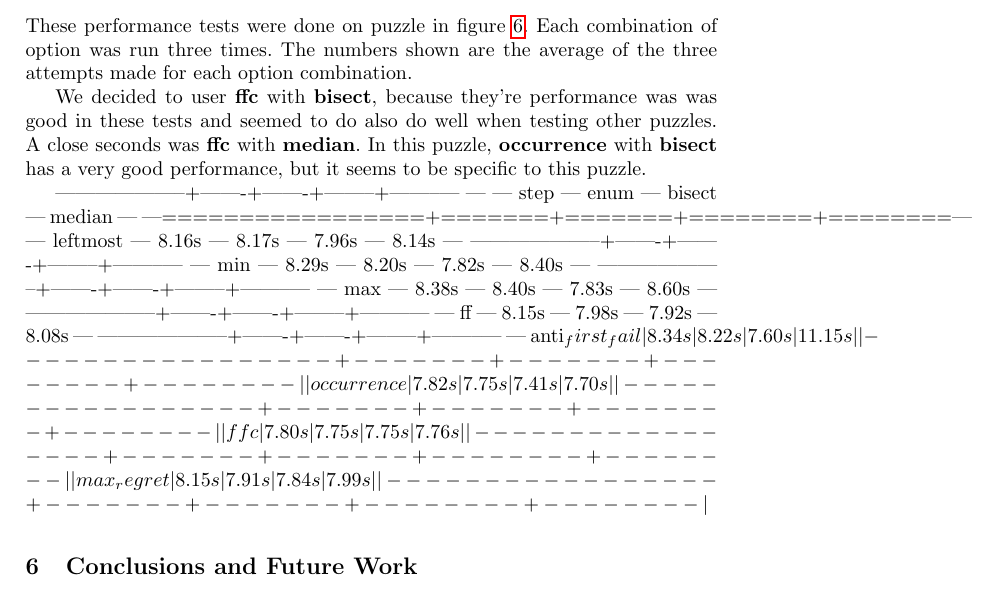
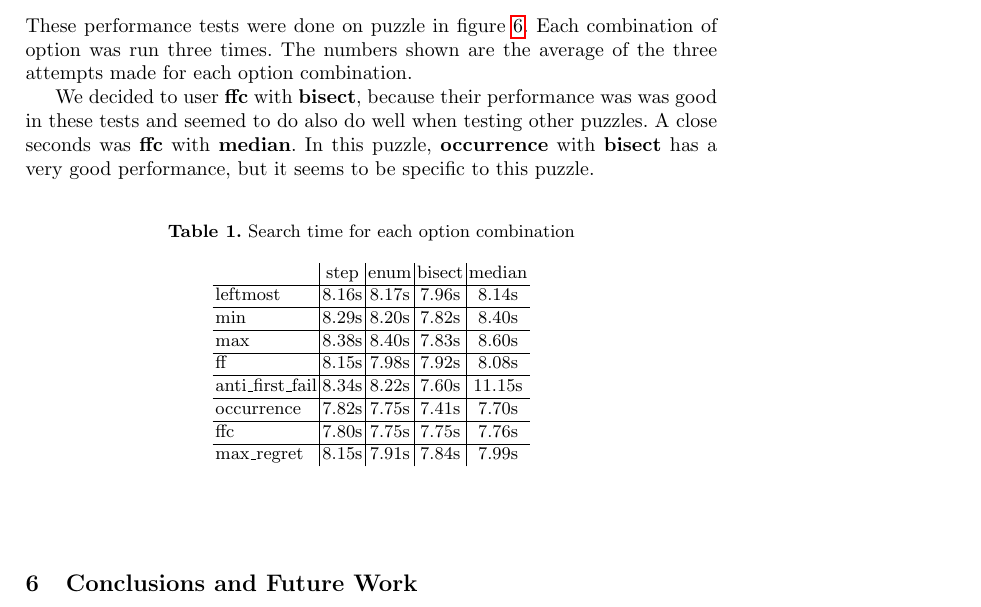
Before and after one commit to JoaoCostaIFG/PLOG, a LaTeX paper (Proj2/docs/report.tex): part of page 7 of 7, cut so that both start at the same text. Compiled offline with pdfLaTeX.

Commit message:
Add: table

```diff
--- a/Proj2/docs/report.tex
+++ b/Proj2/docs/report.tex
@@ -224,31 +224,37 @@ These performance tests were done on puzzle in figure~\ref{fig:fig6}. Each combi
 of option was run three times. The numbers shown are the average of the three
 attempts made for each option combination.
 
-We decided to user \textbf{ffc} with \textbf{bisect}, because they're performance
+We decided to user \textbf{ffc} with \textbf{bisect}, because their performance
 was was good in these tests and seemed to do also do well when testing other
 puzzles. A close seconds was \textbf{ffc} with \textbf{median}. In this puzzle,
 \textbf{occurrence} with \textbf{bisect} has a very good performance, but it
 seems to be specific to this puzzle.
 
-|-----------------+-------+-------+--------+--------|
-|                 | step  | enum  | bisect | median |
-|=================+=======+=======+========+========|
-| leftmost        | 8.16s | 8.17s | 7.96s  | 8.14s  |
-|-----------------+-------+-------+--------+--------|
-| min             | 8.29s | 8.20s | 7.82s  | 8.40s  |
-|-----------------+-------+-------+--------+--------|
-| max             | 8.38s | 8.40s | 7.83s  | 8.60s  |
-|-----------------+-------+-------+--------+--------|
-| ff              | 8.15s | 7.98s | 7.92s  | 8.08s  |
-|-----------------+-------+-------+--------+--------|
-| anti_first_fail | 8.34s | 8.22s | 7.60s  | 11.15s |
-|-----------------+-------+-------+--------+--------|
-| occurrence      | 7.82s | 7.75s | 7.41s  | 7.70s  |
-|-----------------+-------+-------+--------+--------|
-| ffc             | 7.80s | 7.75s | 7.75s  | 7.76s  |
-|-----------------+-------+-------+--------+--------|
-| max_regret      | 8.15s | 7.91s | 7.84s  | 7.99s  |
-|-----------------+-------+-------+--------+--------|
+\begin{table}
+  \begin{center}
+    \caption{Search time for each option combination}
+    \label{tab:table1}
+    \begin{tabular}{l|c|c|c|c}
+          & step & enum & bisect & median\\
+      \hline
+        leftmost        & 8.16s & 8.17s & 7.96s  & 8.14s  \\
+      \hline
+        min             & 8.29s & 8.20s & 7.82s  & 8.40s  \\
+      \hline
+        max             & 8.38s & 8.40s & 7.83s  & 8.60s  \\
+      \hline
+        ff              & 8.15s & 7.98s & 7.92s  & 8.08s  \\
+      \hline
+        anti\_first\_fail & 8.34s & 8.22s & 7.60s  & 11.15s \\
+      \hline
+        occurrence      & 7.82s & 7.75s & 7.41s  & 7.70s  \\
+      \hline
+        ffc             & 7.80s & 7.75s & 7.75s  & 7.76s  \\
+      \hline
+        max\_regret      & 8.15s & 7.91s & 7.84s  & 7.99s  \\
+    \end{tabular}
+  \end{center}
+\end{table}
 
 \section{Conclusions and Future Work}
 
```
